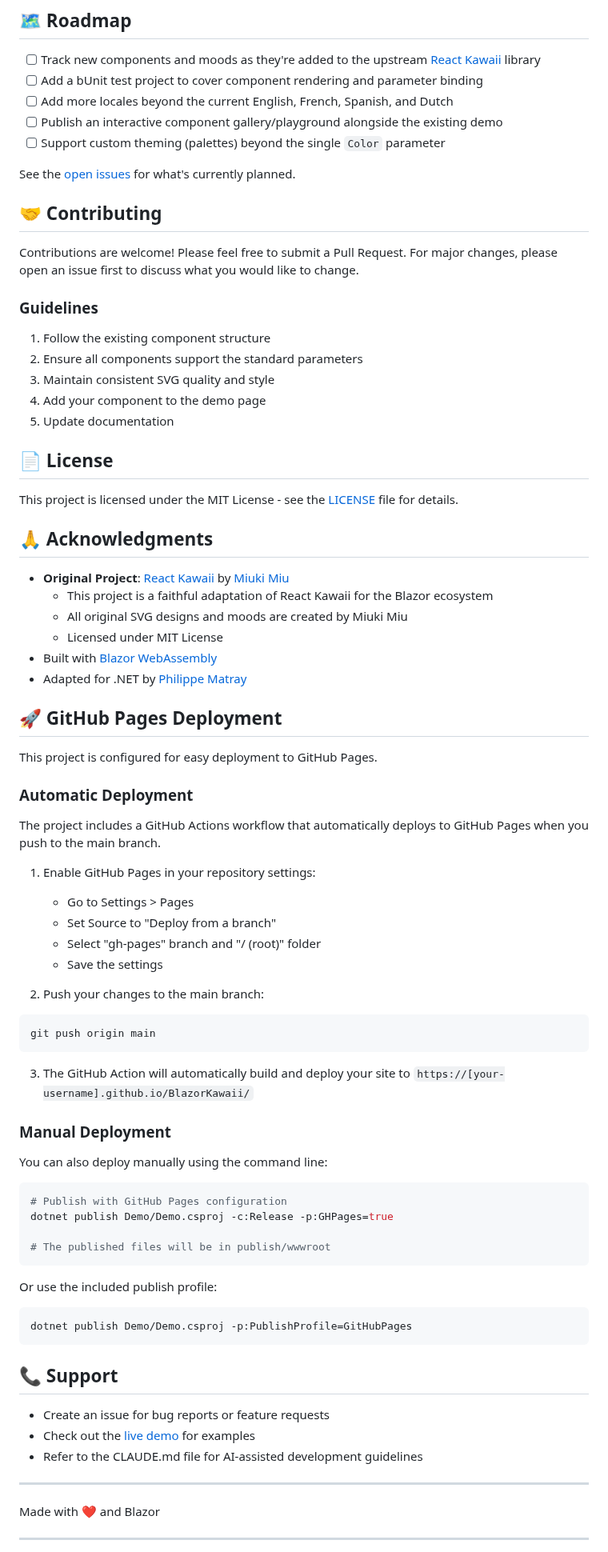
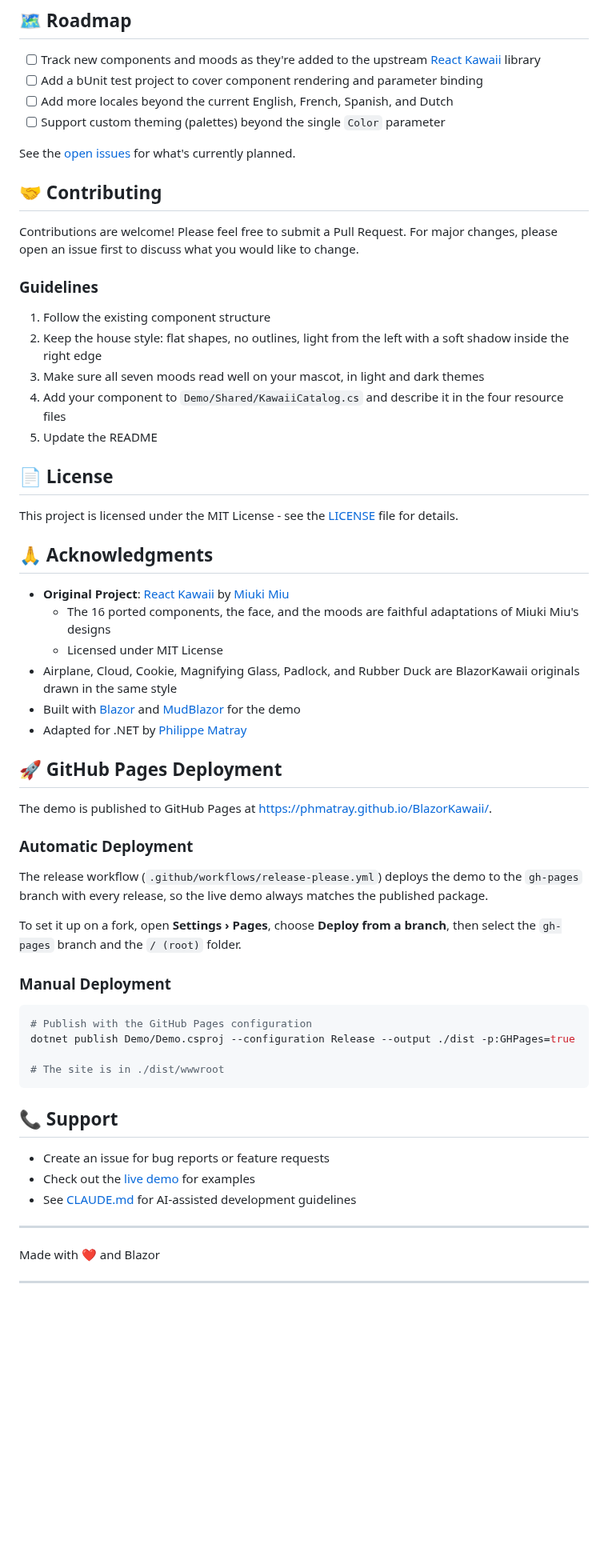
Before and after one commit to phmatray/BlazorKawaii, a Markdown page: README.md, the part around one of its changes. Shown at 80% size. Rendered like a GitHub page; blank space fills up the shorter version.

````diff
--- a/README.md
+++ b/README.md
@@ -246,7 +248,6 @@ public partial class NewComponent
 - [ ] Track new components and moods as they're added to the upstream [React Kawaii](https://react-kawaii.vercel.app/) library
 - [ ] Add a bUnit test project to cover component rendering and parameter binding
 - [ ] Add more locales beyond the current English, French, Spanish, and Dutch
-- [ ] Publish an interactive component gallery/playground alongside the existing demo
 - [ ] Support custom theming (palettes) beyond the single `Color` parameter
 
 See the [open issues](https://github.com/phmatray/BlazorKawaii/issues) for what's currently planned.
@@ -258,10 +259,10 @@ Contributions are welcome! Please feel free to submit a Pull Request. For major
 ### Guidelines
 
 1. Follow the existing component structure
-2. Ensure all components support the standard parameters
-3. Maintain consistent SVG quality and style
-4. Add your component to the demo page
-5. Update documentation
+2. Keep the house style: flat shapes, no outlines, light from the left with a soft shadow inside the right edge
+3. Make sure all seven moods read well on your mascot, in light and dark themes
+4. Add your component to `Demo/Shared/KawaiiCatalog.cs` and describe it in the four resource files
+5. Update the README
 
 ## 📄 License
 
@@ -270,54 +271,36 @@ This project is licensed under the MIT License - see the [LICENSE](LICENSE) file
 ## 🙏 Acknowledgments
 
 - **Original Project**: [React Kawaii](https://react-kawaii.vercel.app/) by [Miuki Miu](https://github.com/miukimiu)
-  - This project is a faithful adaptation of React Kawaii for the Blazor ecosystem
-  - All original SVG designs and moods are created by Miuki Miu
+  - The 16 ported components, the face, and the moods are faithful adaptations of Miuki Miu's designs
   - Licensed under MIT License
-- Built with [Blazor WebAssembly](https://dotnet.microsoft.com/apps/aspnet/web-apps/blazor)
+- Airplane, Cloud, Cookie, Magnifying Glass, Padlock, and Rubber Duck are BlazorKawaii originals drawn in the same style
+- Built with [Blazor](https://dotnet.microsoft.com/apps/aspnet/web-apps/blazor) and [MudBlazor](https://mudblazor.com/) for the demo
 - Adapted for .NET by [Philippe Matray](https://github.com/phmatray)
 
 ## 🚀 GitHub Pages Deployment
 
-This project is configured for easy deployment to GitHub Pages.
+The demo is published to GitHub Pages at <https://phmatray.github.io/BlazorKawaii/>.
 
 ### Automatic Deployment
 
-The project includes a GitHub Actions workflow that automatically deploys to GitHub Pages when you push to the main branch.
+The release workflow (`.github/workflows/release-please.yml`) deploys the demo to the `gh-pages` branch with every release, so the live demo always matches the published package.
 
-1. Enable GitHub Pages in your repository settings:
-   - Go to Settings > Pages
-   - Set Source to "Deploy from a branch"
-   - Select "gh-pages" branch and "/ (root)" folder
-   - Save the settings
-
-2. Push your changes to the main branch:
-```bash
-git push origin main
-```
-
-3. The GitHub Action will automatically build and deploy your site to `https://[your-username].github.io/BlazorKawaii/`
+To set it up on a fork, open **Settings › Pages**, choose **Deploy from a branch**, then select the `gh-pages` branch and the `/ (root)` folder.
 
 ### Manual Deployment
 
-You can also deploy manually using the command line:
+```bash
+# Publish with the GitHub Pages configuration
+dotnet publish Demo/Demo.csproj --configuration Release --output ./dist -p:GHPages=true
 
-```bash
-# Publish with GitHub Pages configuration
-dotnet publish Demo/Demo.csproj -c:Release -p:GHPages=true
-
-# The published files will be in publish/wwwroot
-```
-
-Or use the included publish profile:
-```bash
-dotnet publish Demo/Demo.csproj -p:PublishProfile=GitHubPages
+# The site is in ./dist/wwwroot
 ```
 
 ## 📞 Support
 
 - Create an issue for bug reports or feature requests
 - Check out the [live demo](https://phmatray.github.io/BlazorKawaii/) for examples
-- Refer to the CLAUDE.md file for AI-assisted development guidelines
+- See [CLAUDE.md](CLAUDE.md) for AI-assisted development guidelines
 
 ---
 
````
Also changed, not shown: other parts of README.md (+100 -98 lines), CLAUDE.md (+20 -12 lines), .github/components.png (added).
